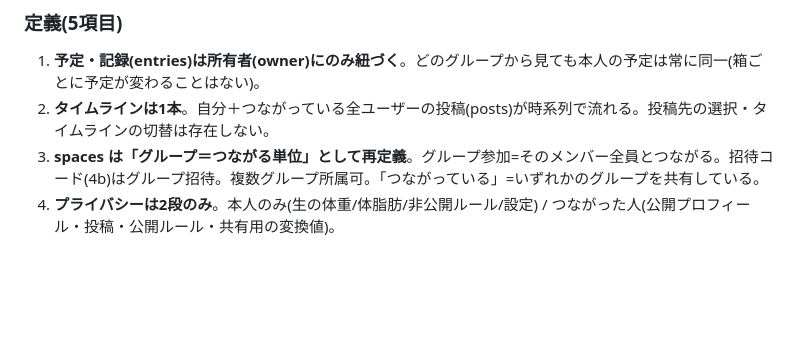
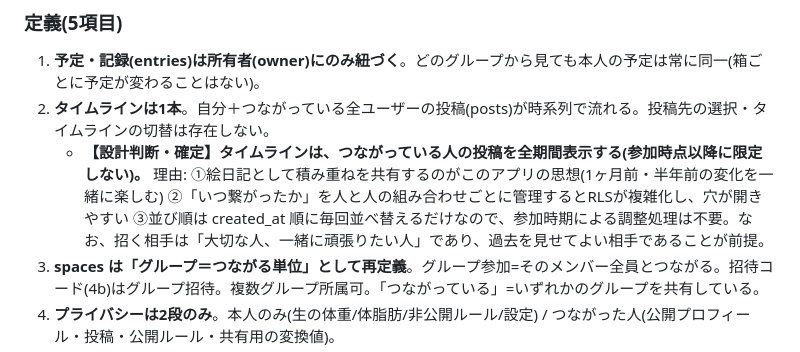
Before and after one commit to 20076619yh-cmd/tsuduku, a Markdown page: CLAUDE.md, the part around the change. Drawn GitHub-style; blank space fills up the shorter version.

Commit message:
CLAUDE.md設計判断: タイムラインは全期間表示(参加時点以降に限定しない)
- 理由=絵日記の積み重ね思想／組合せごとの参加時期管理はRLS複雑化・穴の元／
  並びはcreated_at順のみで調整不要。招く相手=過去を見せてよい人が前提

Co-Authored-By: Claude Opus 4.8 (1M context) <noreply@anthropic.com>

```diff
--- a/CLAUDE.md
+++ b/CLAUDE.md
@@ -157,6 +157,7 @@ Scheduleは「これからやること(do)＋これから守ること(commitment
 ### 定義(5項目)
 1. **予定・記録(entries)は所有者(owner)にのみ紐づく**。どのグループから見ても本人の予定は常に同一(箱ごとに予定が変わることはない)。
 2. **タイムラインは1本**。自分＋つながっている全ユーザーの投稿(posts)が時系列で流れる。投稿先の選択・タイムラインの切替は存在しない。
+   - **【設計判断・確定】タイムラインは、つながっている人の投稿を全期間表示する(参加時点以降に限定しない)。** 理由: ①絵日記として積み重ねを共有するのがこのアプリの思想(1ヶ月前・半年前の変化を一緒に楽しむ) ②「いつ繋がったか」を人と人の組み合わせごとに管理するとRLSが複雑化し、穴が開きやすい ③並び順は created_at 順に毎回並べ替えるだけなので、参加時期による調整処理は不要。なお、招く相手は「大切な人、一緒に頑張りたい人」であり、過去を見せてよい相手であることが前提。
 3. **spaces は「グループ＝つながる単位」として再定義**。グループ参加=そのメンバー全員とつながる。招待コード(4b)はグループ招待。複数グループ所属可。「つながっている」=いずれかのグループを共有している。
 4. **プライバシーは2段のみ**。本人のみ(生の体重/体脂肪/非公開ルール/設定) / つながった人(公開プロフィール・投稿・公開ルール・共有用の変換値)。
 5. **UIにスペース切替・投稿先選択・「◯◯のタイムライン」表記は作らない**(Phase 5計画からも削除)。「メンバーを招待」はグループ招待として維持。
```
